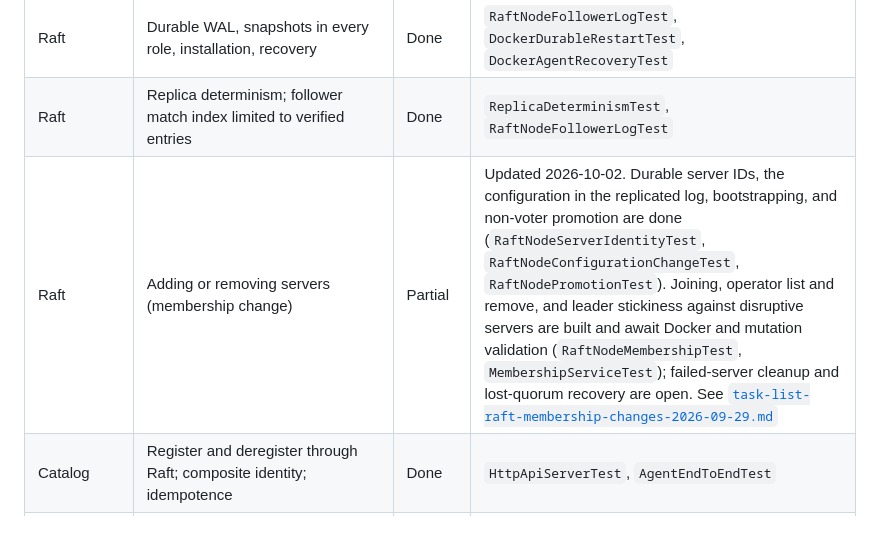
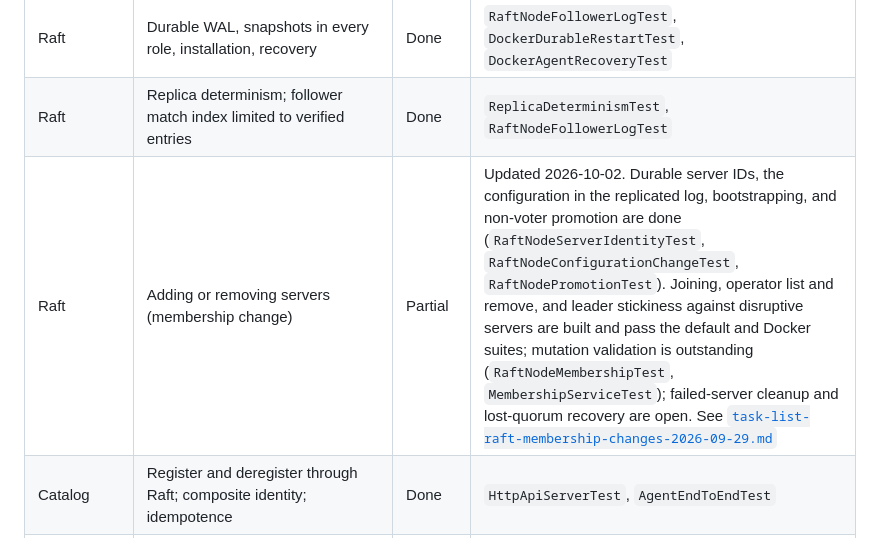
Before and after one commit to mraysmit/qraft, a Markdown page: docs-design/QRAFT_FEATURE_VALIDATION_2026-09-27.md, the part around the change. GitHub-like rendering.

```diff
--- a/docs-design/QRAFT_FEATURE_VALIDATION_2026-09-27.md
+++ b/docs-design/QRAFT_FEATURE_VALIDATION_2026-09-27.md
@@ -44,7 +44,7 @@ Status key:
 | Raft | Election, replication, check-quorum, fencing | Done | `RaftNode*Test`, `RaftNodeCheckQuorumTest` |
 | Raft | Durable WAL, snapshots in every role, installation, recovery | Done | `RaftNodeFollowerLogTest`, `DockerDurableRestartTest`, `DockerAgentRecoveryTest` |
 | Raft | Replica determinism; follower match index limited to verified entries | Done | `ReplicaDeterminismTest`, `RaftNodeFollowerLogTest` |
-| Raft | Adding or removing servers (membership change) | Partial | Updated 2026-10-02. Durable server IDs, the configuration in the replicated log, bootstrapping, and non-voter promotion are done (`RaftNodeServerIdentityTest`, `RaftNodeConfigurationChangeTest`, `RaftNodePromotionTest`). Joining, operator list and remove, and leader stickiness against disruptive servers are built and await Docker and mutation validation (`RaftNodeMembershipTest`, `MembershipServiceTest`); failed-server cleanup and lost-quorum recovery are open. See [`task-list-raft-membership-changes-2026-09-29.md`](task-list-raft-membership-changes-2026-09-29.md) |
+| Raft | Adding or removing servers (membership change) | Partial | Updated 2026-10-02. Durable server IDs, the configuration in the replicated log, bootstrapping, and non-voter promotion are done (`RaftNodeServerIdentityTest`, `RaftNodeConfigurationChangeTest`, `RaftNodePromotionTest`). Joining, operator list and remove, and leader stickiness against disruptive servers are built and pass the default and Docker suites; mutation validation is outstanding (`RaftNodeMembershipTest`, `MembershipServiceTest`); failed-server cleanup and lost-quorum recovery are open. See [`task-list-raft-membership-changes-2026-09-29.md`](task-list-raft-membership-changes-2026-09-29.md) |
 | Catalog | Register and deregister through Raft; composite identity; idempotence | Done | `HttpApiServerTest`, `AgentEndToEndTest` |
 | Catalog | Catalog and health queries with deterministic ordering | Done | `ServiceCatalog` sorts names and instances |
 | Catalog | Registration and modification indexes on instances (design 7.5) | Missing | `ServiceInstance` has no index fields |
```
Also changed, not shown: docs-design/QRAFT_DISTRIBUTED_SERVICE_PLATFORM_DESIGN.md (+1 -1 lines), docs-design/task-list-raft-membership-changes-2026-09-29.md (+18 -3 lines).
